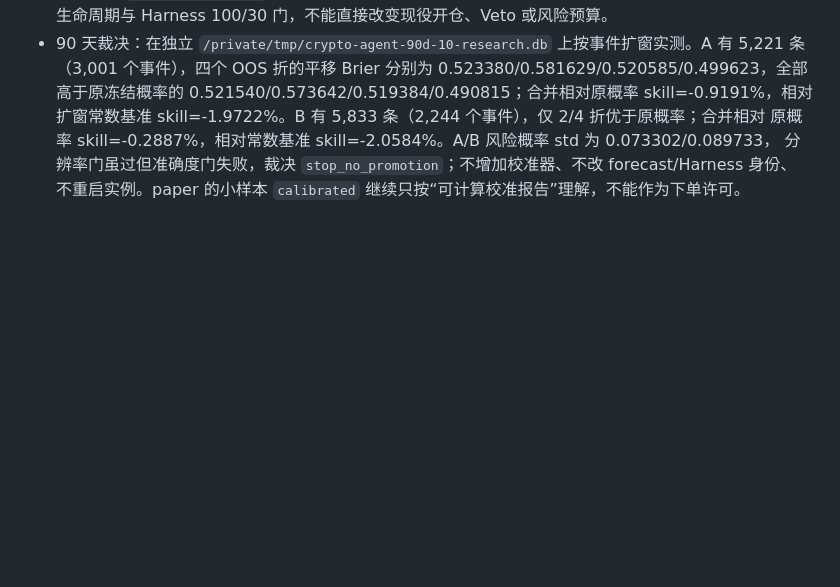
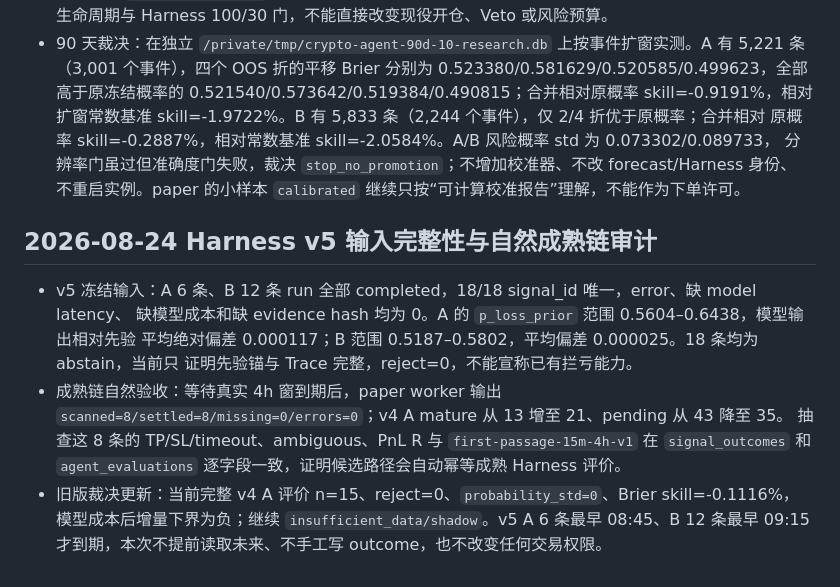
Before and after one commit to Turbo-Harry/crypto-agent, a Markdown page: docs/reports/optimization_notes.md, the part around the change. GitHub-like rendering; blank space fills up the shorter version.

Commit message:
docs: verify harness maturity pipeline

```diff
--- a/docs/reports/optimization_notes.md
+++ b/docs/reports/optimization_notes.md
@@ -1421,3 +1421,17 @@
   原概率 skill=-0.2887%，相对常数基准 skill=-2.0584%。A/B 风险概率 std 为 0.073302/0.089733，
   分辨率门虽过但准确度门失败，裁决 `stop_no_promotion`；不增加校准器、不改 forecast/Harness 身份、
   不重启实例。paper 的小样本 `calibrated` 继续只按“可计算校准报告”理解，不能作为下单许可。
+
+## 2026-08-24 Harness v5 输入完整性与自然成熟链审计
+
+- v5 冻结输入：A 6 条、B 12 条 run 全部 completed，18/18 signal_id 唯一，error、缺 model latency、
+  缺模型成本和缺 evidence hash 均为 0。A 的 `p_loss_prior` 范围 0.5604–0.6438，模型输出相对先验
+  平均绝对偏差 0.000117；B 范围 0.5187–0.5802，平均偏差 0.000025。18 条均为 abstain，当前只
+  证明先验锚与 Trace 完整，reject=0，不能宣称已有拦亏能力。
+- 成熟链自然验收：等待真实 4h 窗到期后，paper worker 输出
+  `scanned=8/settled=8/missing=0/errors=0`；v4 A mature 从 13 增至 21、pending 从 43 降至 35。
+  抽查这 8 条的 TP/SL/timeout、ambiguous、PnL R 与 `first-passage-15m-4h-v1` 在
+  `signal_outcomes` 和 `agent_evaluations` 逐字段一致，证明候选路径会自动幂等成熟 Harness 评价。
+- 旧版裁决更新：当前完整 v4 A 评价 n=15、reject=0、`probability_std=0`、Brier skill=-0.1116%，
+  模型成本后增量下界为负；继续 `insufficient_data/shadow`。v5 A 6 条最早 08:45、B 12 条最早
+  09:15 才到期，本次不提前读取未来、不手工写 outcome，也不改变任何交易权限。
```
